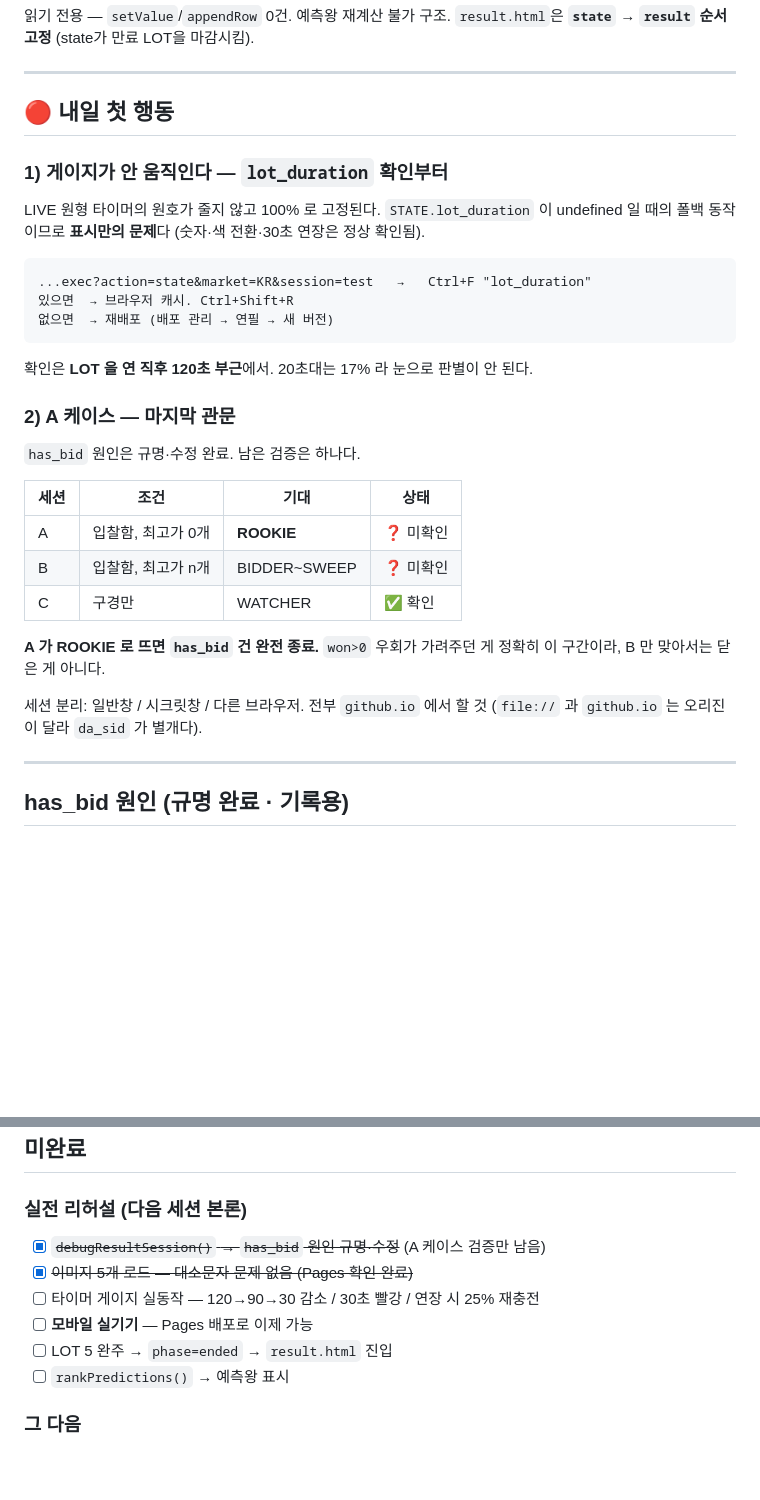
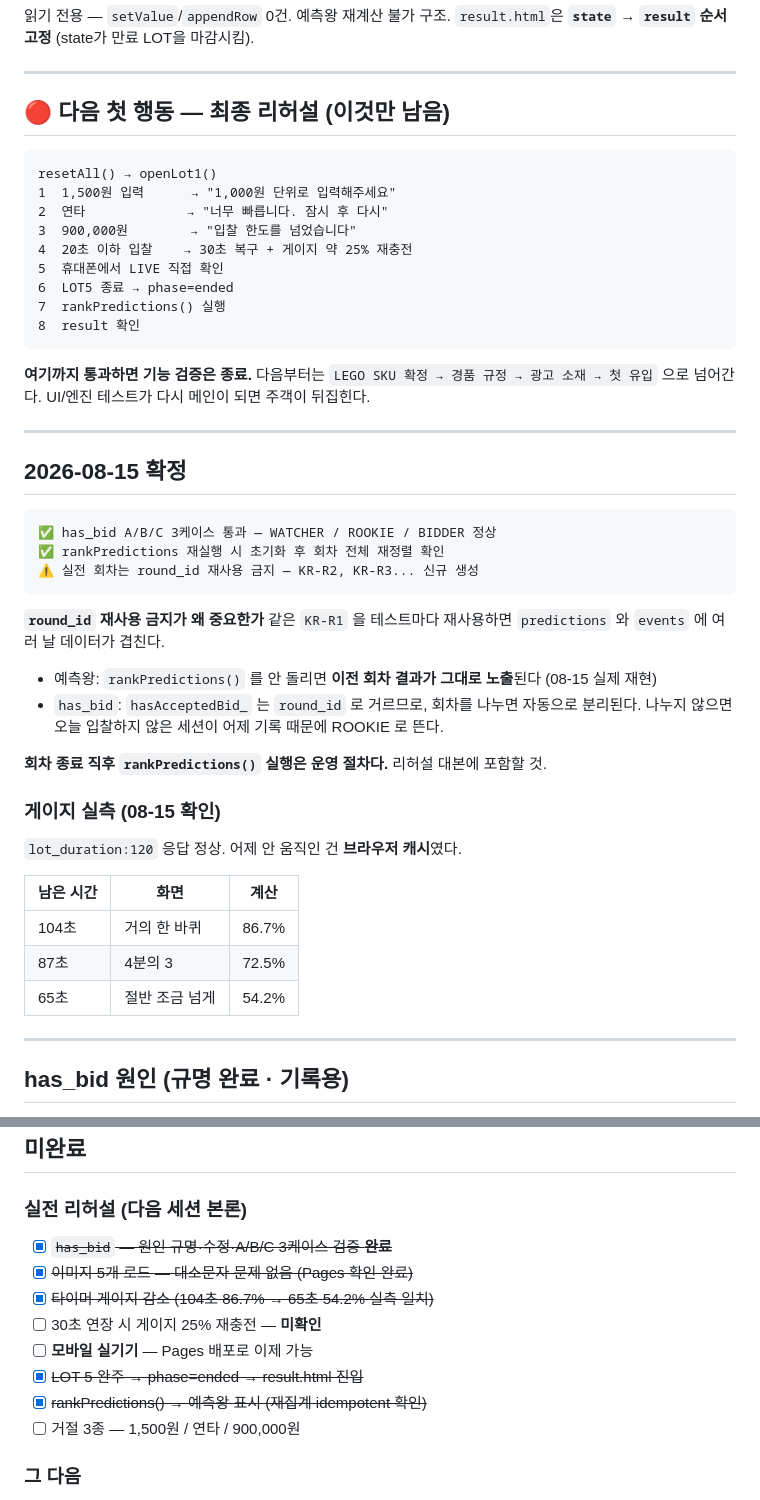
Before and after one commit to miname20002-cloud/dongne-auction, a Markdown page: docs/HANDOVER.md, 2 parts joined by grey strips. Rendered like a GitHub page; blank space fills up the shorter version.

Commit message:
08-15: has_bid 3 cases passed, gauge verified, round_id policy

````diff
--- a/docs/HANDOVER.md
+++ b/docs/HANDOVER.md
@@ -70,37 +70,50 @@ final   : { ok, status:"final", round_id, server_time,
 
 ---
 
-## 🔴 내일 첫 행동
-
-### 1) 게이지가 안 움직인다 — `lot_duration` 확인부터
-
-LIVE 원형 타이머의 원호가 줄지 않고 100% 로 고정된다.
-`STATE.lot_duration` 이 undefined 일 때의 폴백 동작이므로 **표시만의 문제**다
-(숫자·색 전환·30초 연장은 정상 확인됨).
+## 🔴 다음 첫 행동 — 최종 리허설 (이것만 남음)
 
 ```
-...exec?action=state&market=KR&session=test   →   Ctrl+F "lot_duration"
-있으면  → 브라우저 캐시. Ctrl+Shift+R
-없으면  → 재배포 (배포 관리 → 연필 → 새 버전)
+resetAll() → openLot1()
+1  1,500원 입력      → "1,000원 단위로 입력해주세요"
+2  연타             → "너무 빠릅니다. 잠시 후 다시"
+3  900,000원        → "입찰 한도를 넘었습니다"
+4  20초 이하 입찰    → 30초 복구 + 게이지 약 25% 재충전
+5  휴대폰에서 LIVE 직접 확인
+6  LOT5 종료 → phase=ended
+7  rankPredictions() 실행
+8  result 확인
 ```
 
-확인은 **LOT 을 연 직후 120초 부근**에서. 20초대는 17% 라 눈으로 판별이 안 된다.
+**여기까지 통과하면 기능 검증은 종료.**
+다음부터는 `LEGO SKU 확정 → 경품 규정 → 광고 소재 → 첫 유입` 으로 넘어간다.
+UI/엔진 테스트가 다시 메인이 되면 주객이 뒤집힌다.
 
-### 2) A 케이스 — 마지막 관문
+---
 
-`has_bid` 원인은 규명·수정 완료. 남은 검증은 하나다.
+## 2026-08-15 확정
 
-| 세션 | 조건 | 기대 | 상태 |
-|---|---|---|---|
-| A | 입찰함, 최고가 0개 | **ROOKIE** | ❓ 미확인 |
-| B | 입찰함, 최고가 n개 | BIDDER~SWEEP | ❓ 미확인 |
-| C | 구경만 | WATCHER | ✅ 확인 |
+```
+✅ has_bid A/B/C 3케이스 통과 — WATCHER / ROOKIE / BIDDER 정상
+✅ rankPredictions 재실행 시 초기화 후 회차 전체 재정렬 확인
+⚠️ 실전 회차는 round_id 재사용 금지 — KR-R2, KR-R3... 신규 생성
+```
 
-**A 가 ROOKIE 로 뜨면 `has_bid` 건 완전 종료.**
-`won>0` 우회가 가려주던 게 정확히 이 구간이라, B 만 맞아서는 닫은 게 아니다.
+**`round_id` 재사용 금지가 왜 중요한가**
+같은 `KR-R1` 을 테스트마다 재사용하면 `predictions` 와 `events` 에 여러 날 데이터가 겹친다.
+- 예측왕: `rankPredictions()` 를 안 돌리면 **이전 회차 결과가 그대로 노출**된다 (08-15 실제 재현)
+- `has_bid`: `hasAcceptedBid_` 는 `round_id` 로 거르므로, 회차를 나누면 자동으로 분리된다.
+  나누지 않으면 오늘 입찰하지 않은 세션이 어제 기록 때문에 ROOKIE 로 뜬다.
 
-세션 분리: 일반창 / 시크릿창 / 다른 브라우저. 전부 `github.io` 에서 할 것
-(`file://` 과 `github.io` 는 오리진이 달라 `da_sid` 가 별개다).
+**회차 종료 직후 `rankPredictions()` 실행은 운영 절차다.** 리허설 대본에 포함할 것.
+
+### 게이지 실측 (08-15 확인)
+`lot_duration:120` 응답 정상. 어제 안 움직인 건 **브라우저 캐시**였다.
+
+| 남은 시간 | 화면 | 계산 |
+|---|---|---|
+| 104초 | 거의 한 바퀴 | 86.7% |
+| 87초 | 4분의 3 | 72.5% |
+| 65초 | 절반 조금 넘게 | 54.2% |
 
 ---
 
@@ -153,12 +166,14 @@ LIVE 원형 타이머의 원호가 줄지 않고 100% 로 고정된다.
 ## 미완료
 
 ### 실전 리허설 (다음 세션 본론)
-- [x] ~~`debugResultSession()` → `has_bid` 원인 규명·수정~~ (A 케이스 검증만 남음)
+- [x] ~~`has_bid` — 원인 규명·수정·A/B/C 3케이스 검증 **완료**~~
 - [x] ~~이미지 5개 로드 — 대소문자 문제 없음 (Pages 확인 완료)~~
-- [ ] 타이머 게이지 실동작 — 120→90→30 감소 / 30초 빨강 / 연장 시 25% 재충전
+- [x] ~~타이머 게이지 감소 (104초 86.7% → 65초 54.2% 실측 일치)~~
+- [ ] 30초 연장 시 게이지 25% 재충전 — **미확인**
 - [ ] **모바일 실기기** — Pages 배포로 이제 가능
-- [ ] LOT 5 완주 → `phase=ended` → `result.html` 진입
-- [ ] `rankPredictions()` → 예측왕 표시
+- [x] ~~LOT 5 완주 → phase=ended → result.html 진입~~
+- [x] ~~rankPredictions() → 예측왕 표시 (재집계 idempotent 확인)~~
+- [ ] 거절 3종 — 1,500원 / 연타 / 900,000원
 
 ### 그 다음
 - [ ] LEGO SKU 확정 + 가격 검증 (`LEGO 인기 세트`는 자리표시자)
````
